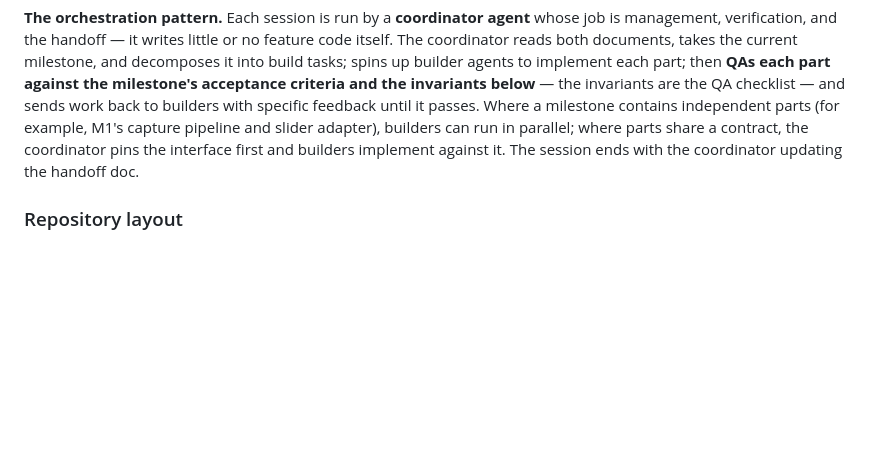
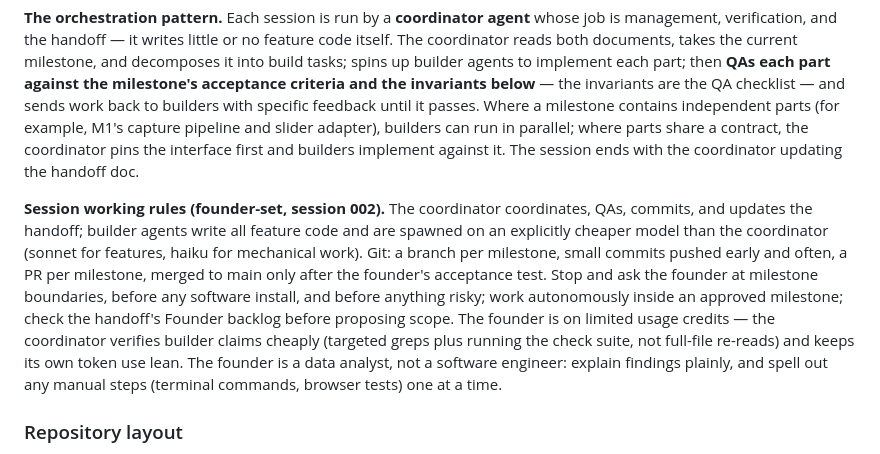
Before and after one commit to stephaniegracefarah/MoveScape-V1, a Markdown page: docs/SPEC.md, the part around the change. GitHub-like rendering; blank space fills up the shorter version.

Commit message:
Docs: fold session working rules into spec Part 4; PATH quirk in handoff
Co-Authored-By: Claude Fable 5 <noreply@anthropic.com>

```diff
--- a/docs/SPEC.md
+++ b/docs/SPEC.md
@@ -234,6 +234,8 @@ This document's intended consumer for the build phase is an AI coding agent (Cla
 
 **The orchestration pattern.** Each session is run by a **coordinator agent** whose job is management, verification, and the handoff — it writes little or no feature code itself. The coordinator reads both documents, takes the current milestone, and decomposes it into build tasks; spins up builder agents to implement each part; then **QAs each part against the milestone's acceptance criteria and the invariants below** — the invariants are the QA checklist — and sends work back to builders with specific feedback until it passes. Where a milestone contains independent parts (for example, M1's capture pipeline and slider adapter), builders can run in parallel; where parts share a contract, the coordinator pins the interface first and builders implement against it. The session ends with the coordinator updating the handoff doc.
 
+**Session working rules (founder-set, session 002).** The coordinator coordinates, QAs, commits, and updates the handoff; builder agents write all feature code and are spawned on an explicitly cheaper model than the coordinator (sonnet for features, haiku for mechanical work). Git: a branch per milestone, small commits pushed early and often, a PR per milestone, merged to main only after the founder's acceptance test. Stop and ask the founder at milestone boundaries, before any software install, and before anything risky; work autonomously inside an approved milestone; check the handoff's Founder backlog before proposing scope. The founder is on limited usage credits — the coordinator verifies builder claims cheaply (targeted greps plus running the check suite, not full-file re-reads) and keeps its own token use lean. The founder is a data analyst, not a software engineer: explain findings plainly, and spell out any manual steps (terminal commands, browser tests) one at a time.
+
 ### Repository layout
 
 The folder structure is the architecture made visible: one directory per layer, the contracts as named files, and the shared seeded-noise/math utilities kept dependency-free. M0 creates this skeleton (folders, configs, contract files); each later milestone fills in only its own modules — no stub files are pre-created for future milestones.
```
Also changed, not shown: docs/HANDOFF.md (+1 -0 lines).
